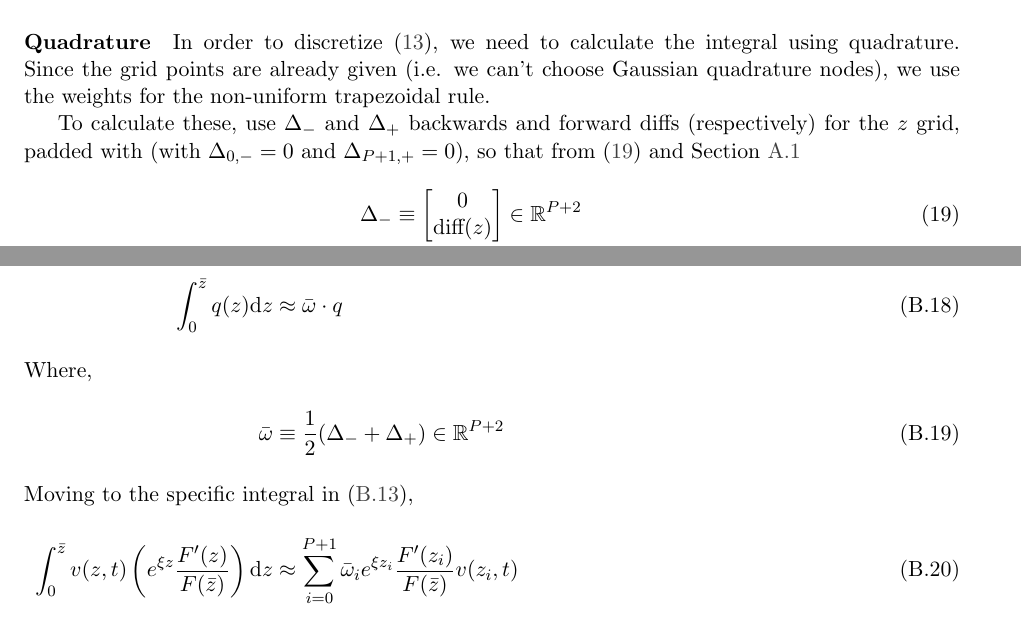
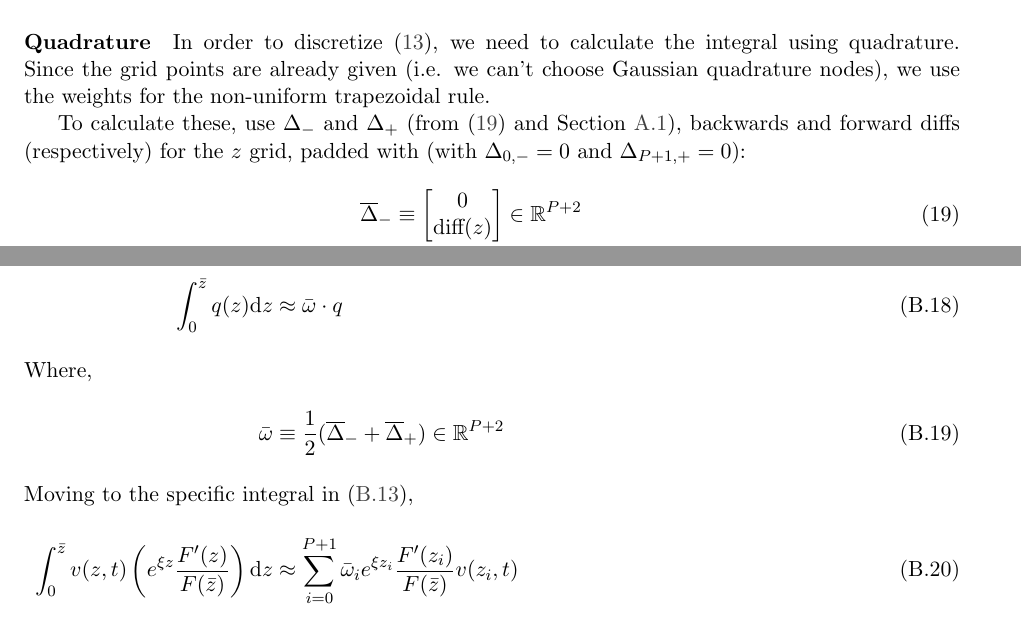
Before and after one commit to jlperla/PerlaTonettiWaugh.jl, a LaTeX document (docs/numerical_algorithm.tex): two parts of pages 4 and 14 of 23, joined at a grey line, cut so that both start at the same text. Compiled offline with pdfLaTeX.

Commit message:
Use $\overline{\Delta}$ for extended differences

```diff
--- a/docs/numerical_algorithm.tex
+++ b/docs/numerical_algorithm.tex
@@ -139,16 +139,16 @@ See \url{https://quantecon.github.io/SimpleDifferentialOperators.jl/latest/#Form
 \paragraph{Quadrature}
 In order to discretize \cref{eq:simple-summary2-numerical}, we need to calculate the integral using quadrature.  Since the grid points are already given (i.e. we can't choose Gaussian quadrature nodes), we use the weights for the non-uniform trapezoidal rule.
 
-To calculate these, use $\Delta_{-}$ and $\Delta_{+}$ backwards and forward diffs (respectively) for the $z$ grid, padded with (with $\Delta_{0,-} = 0$ and $\Delta_{P+1,+} = 0$), so that from \cref{eq:Delta-minus,eq:Delta-plus}
+To calculate these, use $\Delta_{-}$ and $\Delta_{+}$ (from \cref{eq:Delta-minus,eq:Delta-plus}), backwards and forward diffs (respectively) for the $z$ grid, padded with (with $\Delta_{0,-} = 0$ and $\Delta_{P+1,+} = 0$):
 \begin{align}
-	\Delta_{-} &\equiv \begin{bmatrix} 0 \\
+	\overline{\Delta}_{-} &\equiv \begin{bmatrix} 0 \\
 	\text{diff}(z)
 	\end{bmatrix}\in\R^{P+2}\label{eq:Delta-minus}\\
-	\Delta_{+} &\equiv \begin{bmatrix} \text{diff}(z)\\
+	\overline{\Delta}_{+} &\equiv \begin{bmatrix} \text{diff}(z)\\
 	0
 \end{bmatrix}\in\R^{P+2}
 \intertext{Then define}
-\bar{\omega}&\equiv \frac1{2}(\Delta_{-} + \Delta_{+})\in \R^{P+2}\\
+\bar{\omega}&\equiv \frac1{2}(\overline{\Delta}_{-} + \overline{\Delta}_{+})\in \R^{P+2}\\
 \Xi_1 &\equiv \frac{1}{1 - \xi \Delta_{0,+}}\\
 \Xi_P &\equiv \frac{1}{1 + \xi \Delta_{P+1,-}}
 \end{align}
@@ -443,7 +443,7 @@ Finally, use the $\Delta_{-}$ and $\Delta_{+}$ as defined from \cref{eq:Delta-mi
 \begin{align}
 \int_{0}^{\bar{z}} q(z)\diff z &\approx \bar{\omega}\cdot q\\
 \intertext{Where,}
-\bar{\omega}&\equiv \frac1{2}(\Delta_{-} + \Delta_{+})\in\R^{P+2}\\
+\bar{\omega}&\equiv \frac1{2}(\overline{\Delta}_{-} + \overline{\Delta}_{+})\in\R^{P+2}\\
 \intertext{Moving to the specific integral in \cref{eq:vm-GBM-dynamic-normalized},}
 \int_{0}^{\bar{z}}  v(z,t) \left(e^{\xi z} \frac{F'(z)}{F(\bar{z})}\right) \diff z &\approx \sum_{i=0}^{P+1} \bar{\omega}_i e^{\xi z_i}\frac{F'(z_i)}{F(\bar{z})}v(z_i,t)
 \intertext{With this, define the $\omega \in R^P$ weights to combine the $\bar{\omega}$ and the $\left(e^{\xi z} \frac{F'(z)}{F(\bar{z})}\right)$ terms, and use \cref{eq:vP-P1-bc,eq:v0-1-bc} so that}
```
